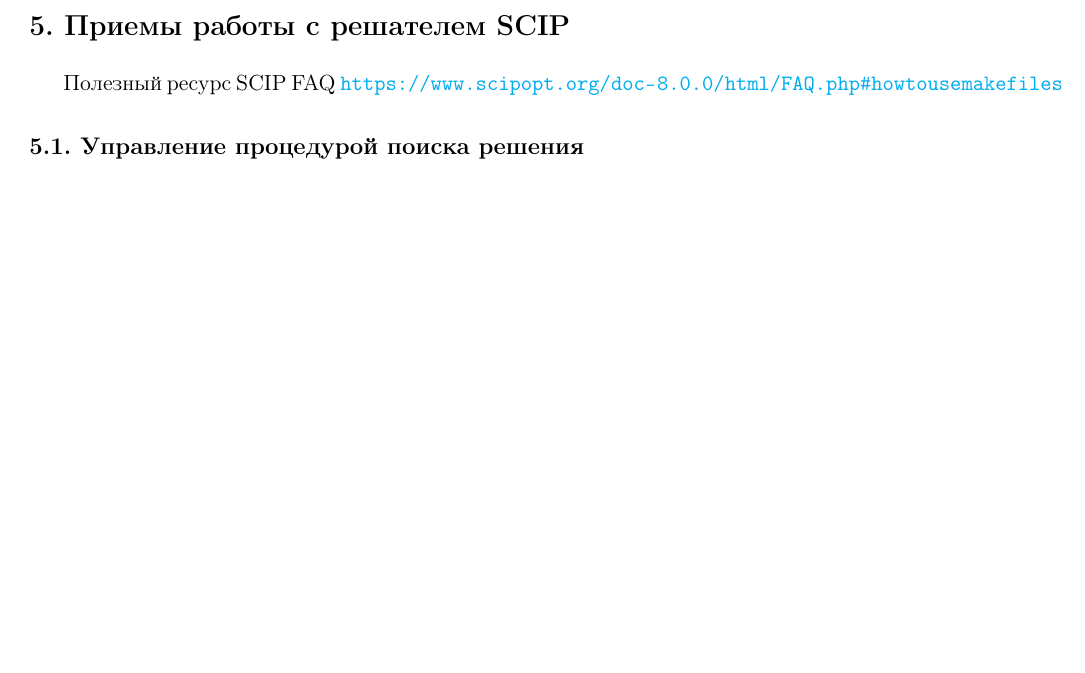
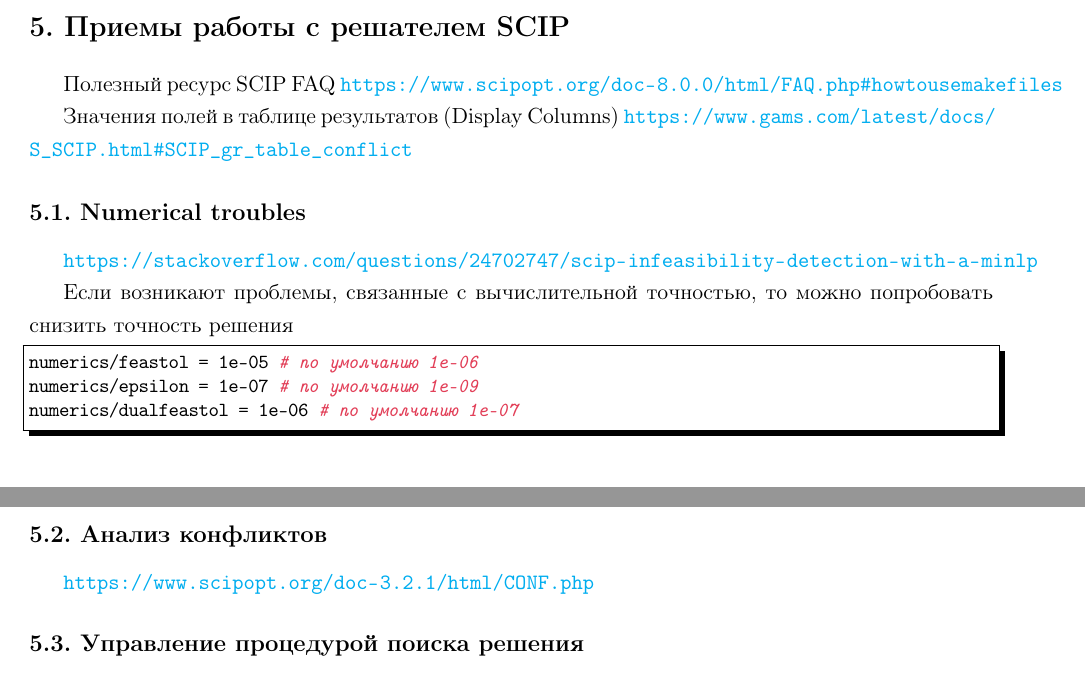
Before and after one commit to LeorFinkelberg/Optimization, a LaTeX document (optimization.tex): part of page 8 of 10 before the commit and two parts of pages 8 and 9 of 10 after it, the two joined at a grey line, cut so that both start at the same text, the shorter picture padded with empty space. Compiled offline with pdfLaTeX.

Commit message:
chore: add some notes about conflict analysis in SCIP

```diff
--- a/optimization.tex
+++ b/optimization.tex
@@ -272,6 +272,29 @@
 
 Полезный ресурс SCIP FAQ \url{https://www.scipopt.org/doc-8.0.0/html/FAQ.php#howtousemakefiles}
 
+Значения полей в таблице результатов (Display Columns) \url{https://www.gams.com/latest/docs/S_SCIP.html#SCIP_gr_table_conflict}
+
+\subsection{Numerical troubles}
+
+\url{https://stackoverflow.com/questions/24702747/scip-infeasibility-detection-with-a-minlp}
+
+Если возникают проблемы, связанные с вычислительной точностью, то можно попробовать снизить точность решения
+\begin{lstlisting}[
+style = bash,
+numbers = none
+]
+numerics/feastol = 1e-05 # по умолчанию 1e-06
+numerics/epsilon = 1e-07 # по умолчанию 1e-09
+numerics/dualfeastol = 1e-06 # по умолчанию 1e-07
+\end{lstlisting}
+
+\subsection{Анализ конфликтов}
+
+\url{https://www.scipopt.org/doc-3.2.1/html/CONF.php}
+
+
+
+
 \subsection{Управление процедурой поиска решения}
 
 Для того чтобы использовать стратегии \emph{ветвления} (branching) или \emph{выбора узла} (node selection) не по умолчанию, нужно задать наивысший приоритет интересующему элементу
```
Also changed, not shown: optimization.pdf.
